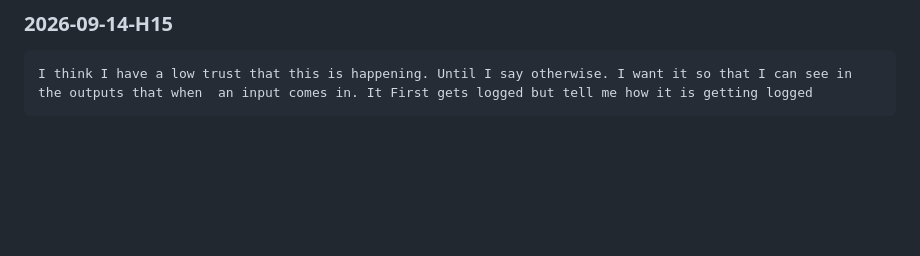
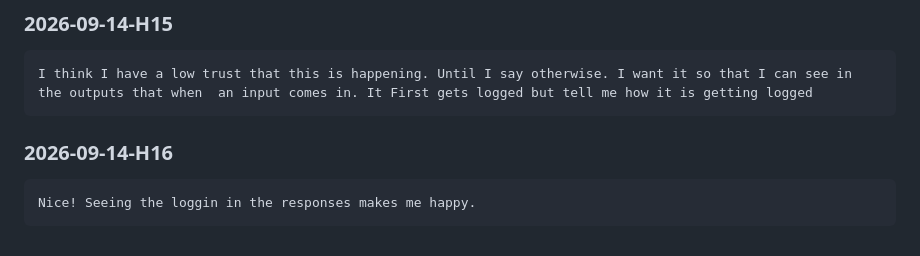
Before and after one commit to ivanferrier55/SpecuLoop, a Markdown page: telemetry/human-inputs.md, the part around the change. Rendered like a GitHub page; blank space fills up the shorter version.

Commit message:
telemetry: log H16

````diff
--- a/telemetry/human-inputs.md
+++ b/telemetry/human-inputs.md
@@ -399,3 +399,8 @@ Keep working until every future input from this chat will be logged
 ```
 I think I have a low trust that this is happening. Until I say otherwise. I want it so that I can see in the outputs that when  an input comes in. It First gets logged but tell me how it is getting logged
 ```
+
+### 2026-09-14-H16
+```
+Nice! Seeing the loggin in the responses makes me happy.
+```
````
